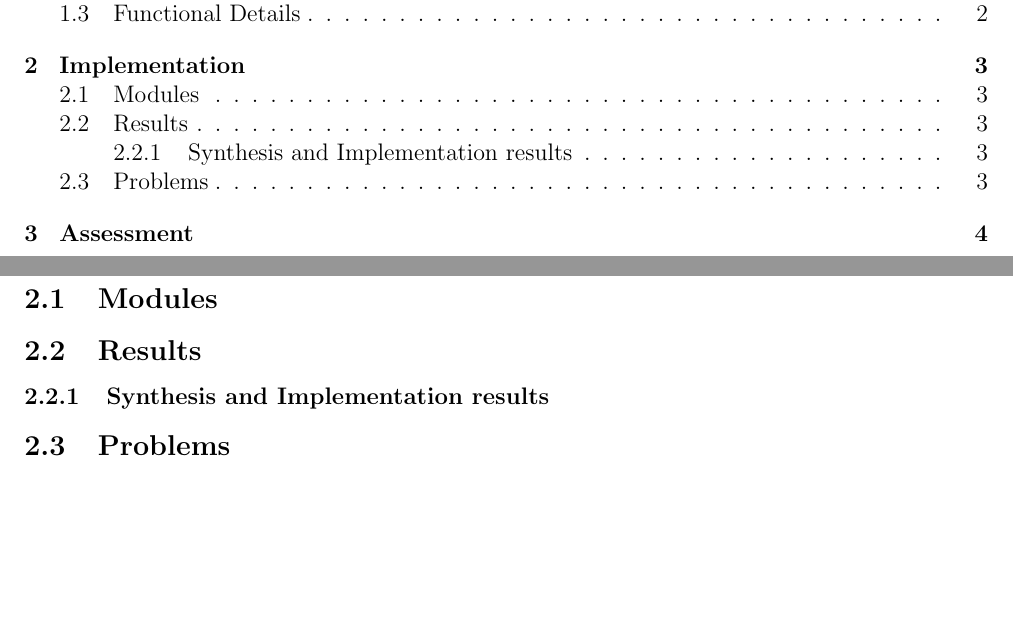
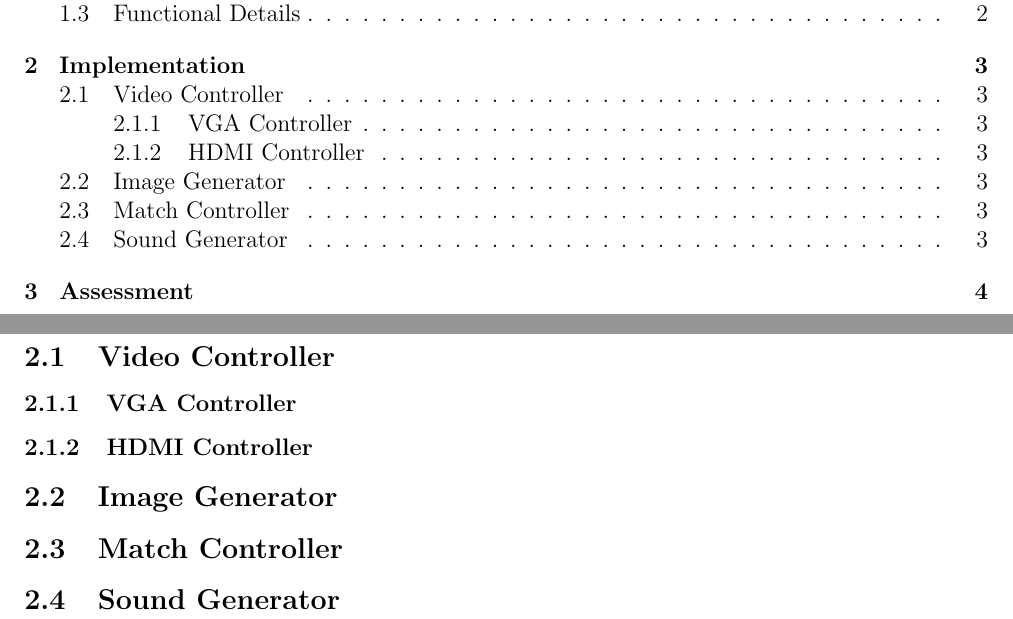
Before and after one commit to zazizizou/res_pong, a LaTeX document (Doc/Report.tex, which reads Doc/section_implementation.tex): two parts of pages 2 and 4 of 7, joined at a grey line, cut so that both start at the same text, the shorter picture padded with empty space. Compiled offline with pdfLaTeX.

Commit message:
general structure of section implementation

```diff
--- a/Doc/section_implementation.tex
+++ b/Doc/section_implementation.tex
@@ -1,5 +1,7 @@
 \section{Implementation}
-	\subsection{Modules}
-	\subsection{Results}
-		\subsubsection{Synthesis and Implementation results}
-	\subsection{Problems}
+	\subsection{Video Controller}
+        \subsubsection{VGA Controller}
+        \subsubsection{HDMI Controller}
+    \subsection{Image Generator}
+    \subsection{Match Controller}
+    \subsection{Sound Generator}
```
